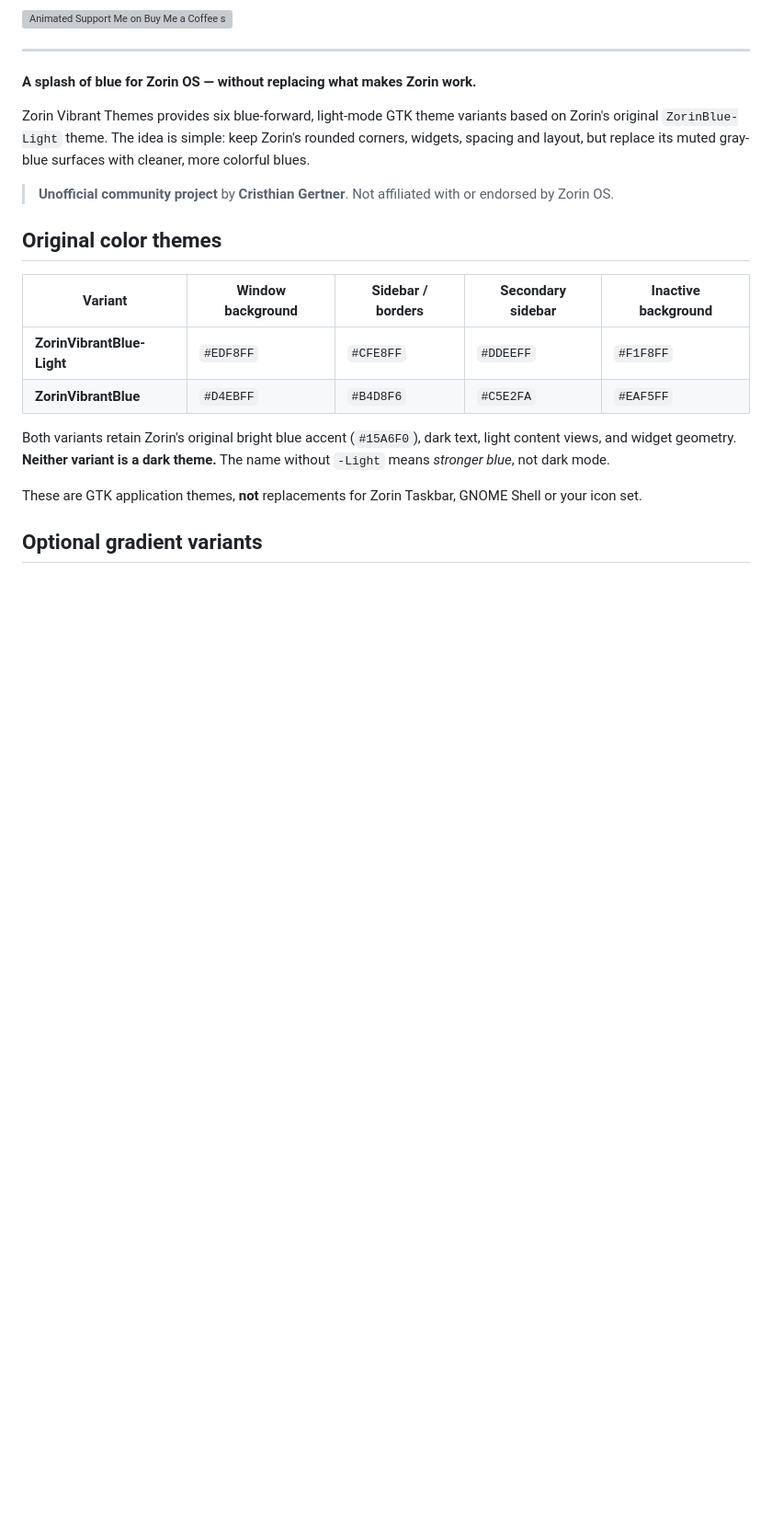
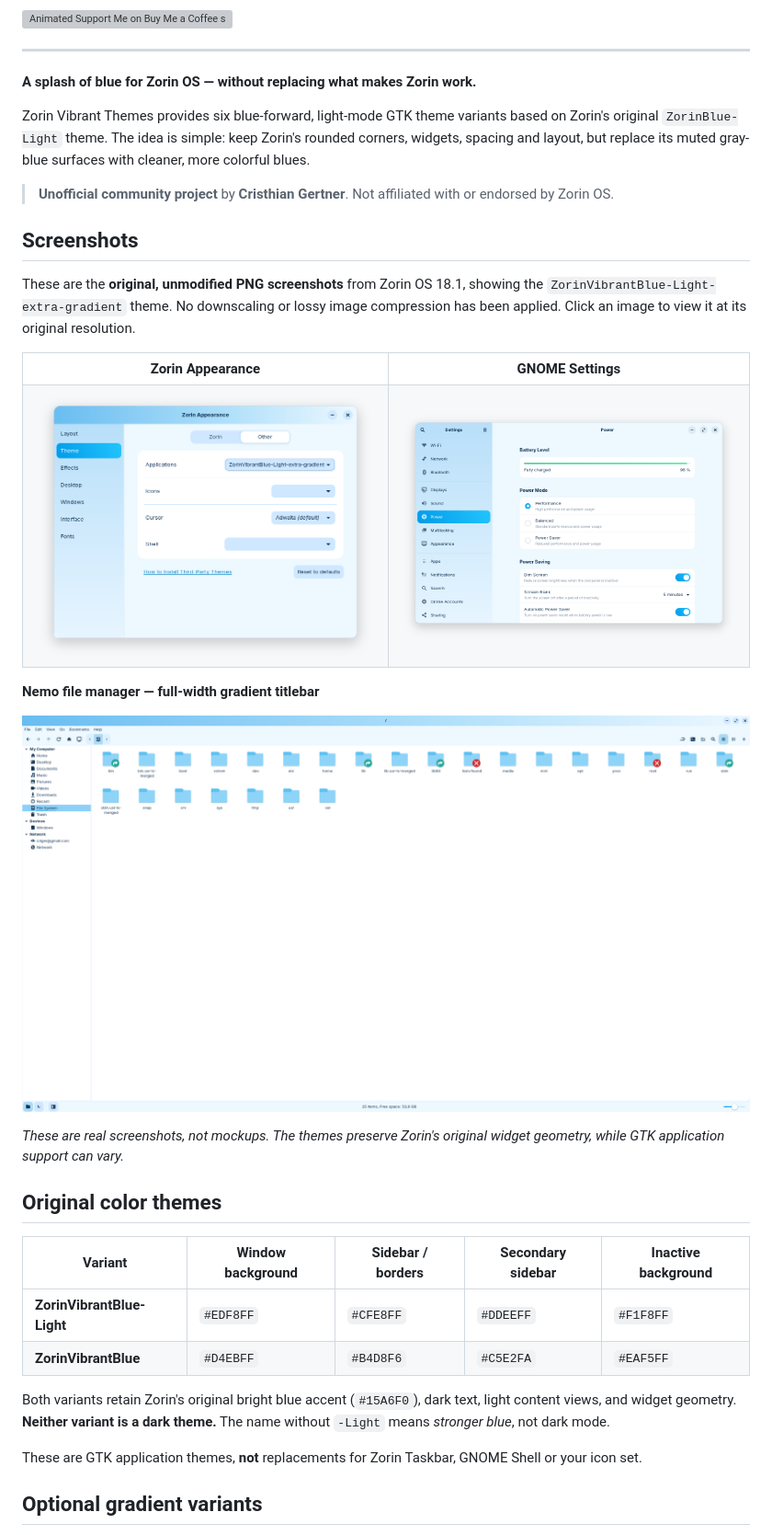
Before and after one commit to criger/zorin-vibrant-themes, a Markdown page: README.md, the part around the change. Shown at 92% size. GitHub-like rendering; pictures changed too: docs/images/gnome-settings-extra-gradient.png (added), docs/images/nemo-gradient-titlebar.png (added), docs/images/zorin-appearance-extra-gradient.png (added); blank space fills up the shorter version; grey boxes are pictures that could not be loaded.

Commit message:
Restore original full-resolution PNG screenshots in README

```diff
--- a/README.md
+++ b/README.md
@@ -15,6 +15,31 @@ I get thirsty from time to time, and your support helps fund my ***very serious
 Zorin Vibrant Themes provides six blue-forward, light-mode GTK theme variants based on Zorin's original `ZorinBlue-Light` theme. The idea is simple: keep Zorin's rounded corners, widgets, spacing and layout, but replace its muted gray-blue surfaces with cleaner, more colorful blues.
 
 > **Unofficial community project** by **Cristhian Gertner**. Not affiliated with or endorsed by Zorin OS.
+
+## Screenshots
+
+These are the **original, unmodified PNG screenshots** from Zorin OS 18.1,
+showing the `ZorinVibrantBlue-Light-extra-gradient` theme. No downscaling
+or lossy image compression has been applied. Click an image to view it at its
+original resolution.
+
+<table>
+  <tr>
+    <th>Zorin Appearance</th>
+    <th>GNOME Settings</th>
+  </tr>
+  <tr>
+    <td><a href="docs/images/zorin-appearance-extra-gradient.png"><img src="docs/images/zorin-appearance-extra-gradient.png" alt="Zorin Appearance: horizontal blue titlebar gradient and vertical sidebar gradient" width="440"></a></td>
+    <td><a href="docs/images/gnome-settings-extra-gradient.png"><img src="docs/images/gnome-settings-extra-gradient.png" alt="GNOME Settings: blue vertical gradient across the navigation sidebar" width="440"></a></td>
+  </tr>
+</table>
+
+**Nemo file manager — full-width gradient titlebar**
+
+[![Nemo file manager with a horizontal blue gradient across the titlebar, classic menu and sidebar](docs/images/nemo-gradient-titlebar.png)](docs/images/nemo-gradient-titlebar.png)
+
+*These are real screenshots, not mockups. The themes preserve Zorin's
+original widget geometry, while GTK application support can vary.*
 
 ## Original color themes
 
```
